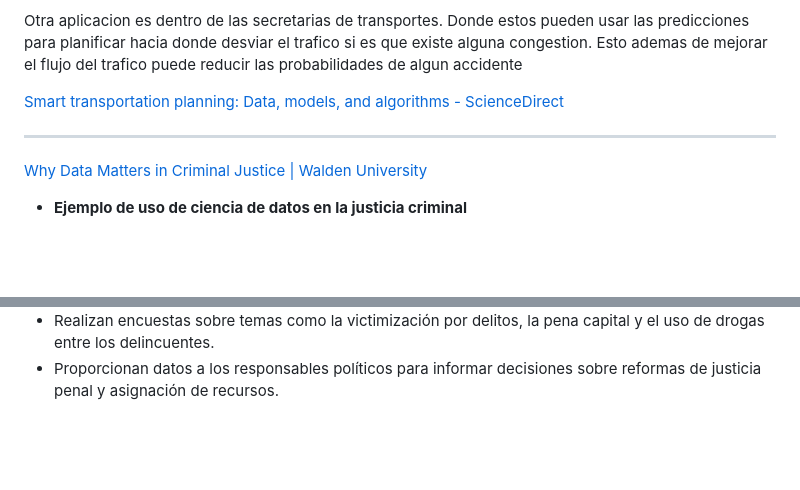
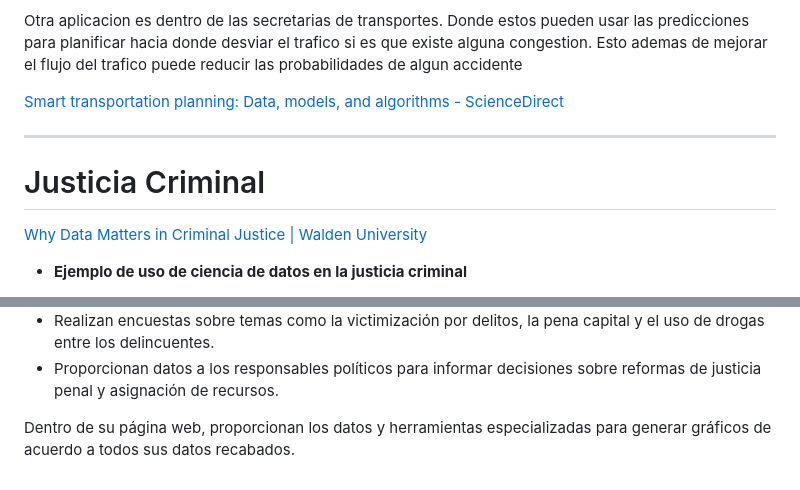
Before and after one commit to GaelAlburo/Apuntes-Universidad, a Markdown page: Semestre 9/Minería de Datos/Proyecto Investigacion.md, 2 parts joined by grey strips. Drawn GitHub-style; blank space fills up the shorter version.

Commit message:
notas proyecto investigacion MinDatos

```diff
--- a/Semestre 9/Minería de Datos/Proyecto Investigacion.md
+++ b/Semestre 9/Minería de Datos/Proyecto Investigacion.md
@@ -113,6 +113,8 @@ Otra aplicacion es dentro de las secretarias de transportes. Donde estos pueden
 
 
 ___
+# Justicia Criminal
+
 [Why Data Matters in Criminal Justice | Walden University](https://www.waldenu.edu/programs/criminal-justice/resource/why-data-matters-in-criminal-justice#:~:text=In%20the%20case%20of%20the%20criminal%20justice%20system%2C,the%20quality%20and%20efficiency%20of%20the%20justice%20system.)
 
 - **Ejemplo de uso de ciencia de datos en la justicia criminal**
@@ -133,3 +135,5 @@ El Departamento de Justicia de Estados Unidos, en su Oficina de Estadísticas de
 - Estadísticas de reincidencia y encarcelamiento (Patrones de reincidencia y proporcionar datos sobre poblaciones carcelarias, libertad condicional y libertad vigilada)
 - Realizan encuestas sobre temas como la victimización por delitos, la pena capital y el uso de drogas entre los delincuentes.
 - Proporcionan datos a los responsables políticos para informar decisiones sobre reformas de justicia penal y asignación de recursos.
+
+Dentro de su página web, proporcionan los datos y herramientas especializadas para generar gráficos de acuerdo a todos sus datos recabados.
```
Also changed, not shown: Semestre 9/Minería de Datos/Proyecto Investigación Guión.md (added, +80 -0 lines).
